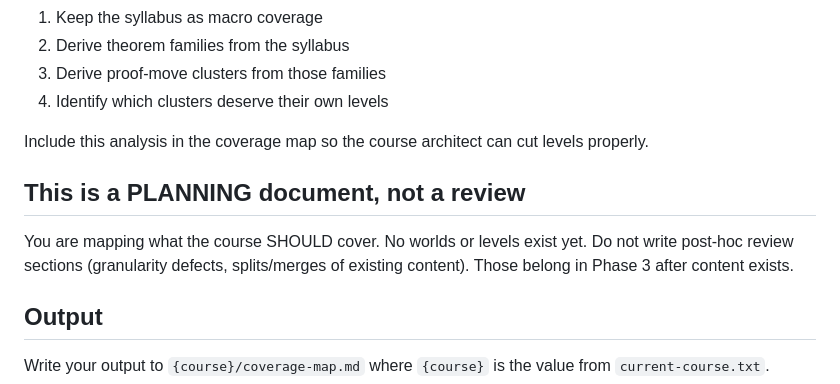
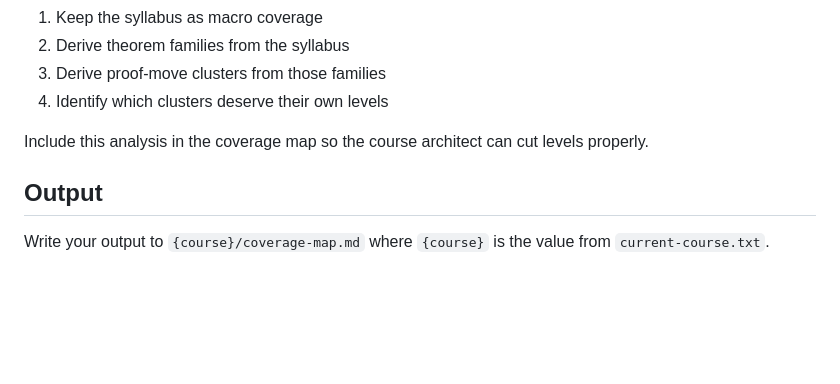
Before and after one commit to AHartNtkn/lean-4-game-creator, a Markdown page: lean4game-studio-hank/prompts/phase1-coverage-mapper.md, the part around the change. Rendered like a GitHub page; blank space fills up the shorter version.

Commit message:
Remove redundant 'this is a planning document' instruction
Co-Authored-By: Claude Opus 4.6 (1M context) <noreply@anthropic.com>

```diff
--- a/lean4game-studio-hank/prompts/phase1-coverage-mapper.md
+++ b/lean4game-studio-hank/prompts/phase1-coverage-mapper.md
@@ -75,10 +75,6 @@ Granularity must come from proof moves, not from the syllabus. Textbook sections
 
 Include this analysis in the coverage map so the course architect can cut levels properly.
 
-## This is a PLANNING document, not a review
-
-You are mapping what the course SHOULD cover. No worlds or levels exist yet. Do not write post-hoc review sections (granularity defects, splits/merges of existing content). Those belong in Phase 3 after content exists.
-
 ## Output
 
 Write your output to `{course}/coverage-map.md` where `{course}` is the value from `current-course.txt`.
```
